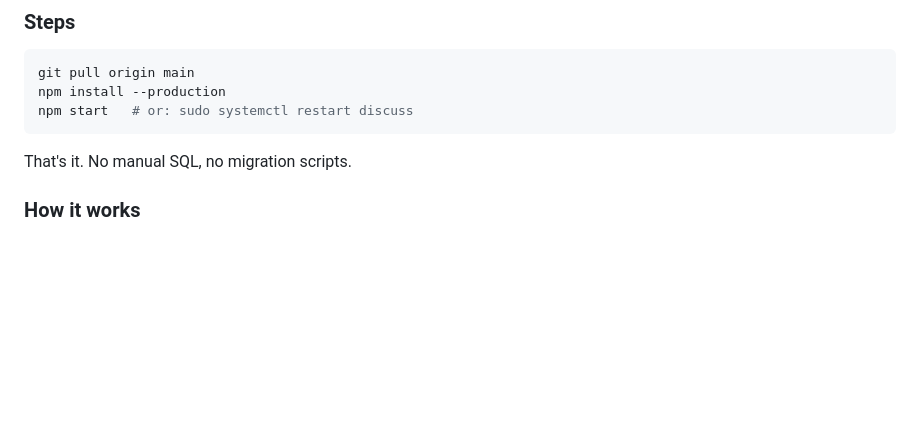
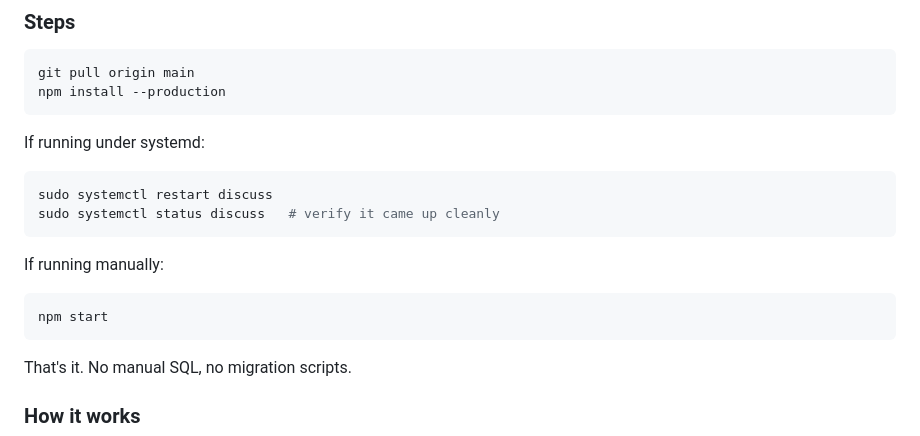
Before and after one commit to karthikeyankc/discuss, a Markdown page: README.md, the part around the change. GitHub-like rendering; blank space fills up the shorter version.

Commit message:
docs: clarify systemd vs manual restart in Upgrading steps
Co-Authored-By: Claude Sonnet 4.6 <noreply@anthropic.com>

````diff
--- a/README.md
+++ b/README.md
@@ -188,7 +188,17 @@ sudo systemctl start discuss
 ```bash
 git pull origin main
 npm install --production
-npm start   # or: sudo systemctl restart discuss
+```
+
+If running under systemd:
+```bash
+sudo systemctl restart discuss
+sudo systemctl status discuss   # verify it came up cleanly
+```
+
+If running manually:
+```bash
+npm start
 ```
 
 That's it. No manual SQL, no migration scripts.
````
